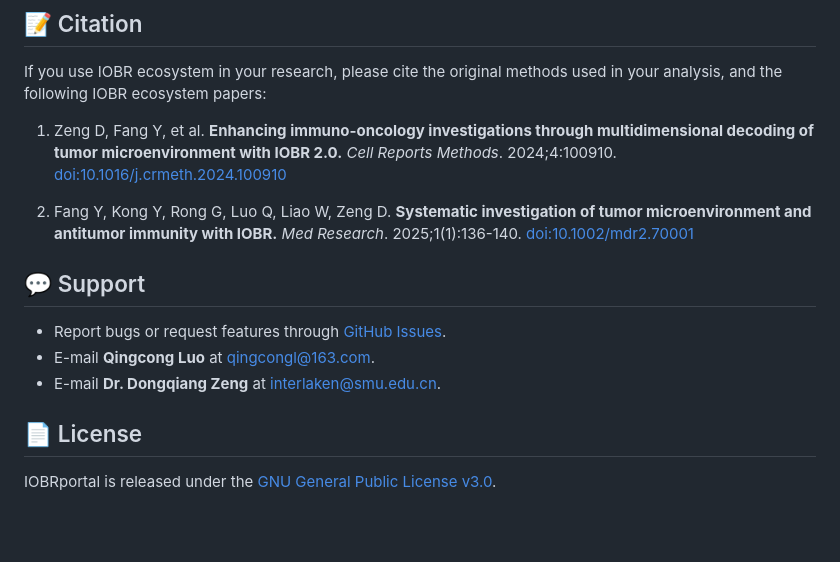
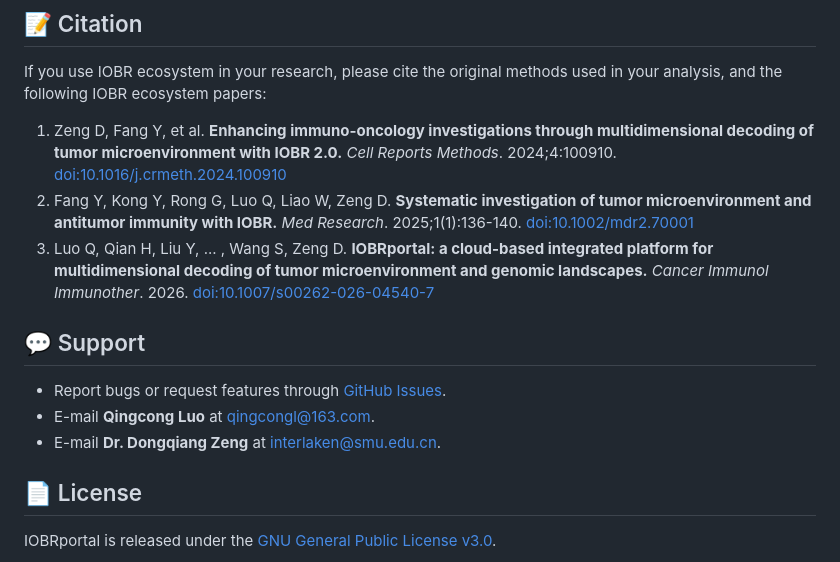
Before and after one commit to IOBR/IOBRportal, a Markdown page: README.md, the part around one of its changes. Drawn GitHub-style; blank space fills up the shorter version.

```diff
--- a/README.md
+++ b/README.md
@@ -140,14 +162,14 @@ Detailed tutorials, example datasets, parameter descriptions, and workflow demon
 If you use IOBR ecosystem in your research, please cite the original methods used in your analysis, and the following IOBR ecosystem papers:
 
 1. Zeng D, Fang Y, et al. **Enhancing immuno-oncology investigations through multidimensional decoding of tumor microenvironment with IOBR 2.0.** *Cell Reports Methods*. 2024;4:100910. [doi:10.1016/j.crmeth.2024.100910](https://doi.org/10.1016/j.crmeth.2024.100910)
-
 2. Fang Y, Kong Y, Rong G, Luo Q, Liao W, Zeng D. **Systematic investigation of tumor microenvironment and antitumor immunity with IOBR.** *Med Research*. 2025;1(1):136-140. [doi:10.1002/mdr2.70001](https://doi.org/10.1002/mdr2.70001)
+3. Luo Q, Qian H, Liu Y, ... , Wang S, Zeng D. **IOBRportal: a cloud-based integrated platform for multidimensional decoding of tumor microenvironment and genomic landscapes.** *Cancer Immunol Immunother*. 2026. [doi:10.1007/s00262-026-04540-7](https://doi.org/10.1007/s00262-026-04540-7)
 
 ## 💬 Support
 
 - Report bugs or request features through [GitHub Issues](https://github.com/IOBR/IOBRportal/issues).
-- E-mail **Qingcong Luo** at [qingcongl@163.com](mailto:qingcongl@163.com).
-- E-mail **Dr. Dongqiang Zeng** at [interlaken@smu.edu.cn](mailto:interlaken@smu.edu.cn).
+- E-mail **Qingcong Luo** at <qingcongl@163.com>.
+- E-mail **Dr. Dongqiang Zeng** at <interlaken@smu.edu.cn>.
 
 ## 📄 License
 
```
Also changed, not shown: other parts of README.md (+33 -11 lines).
